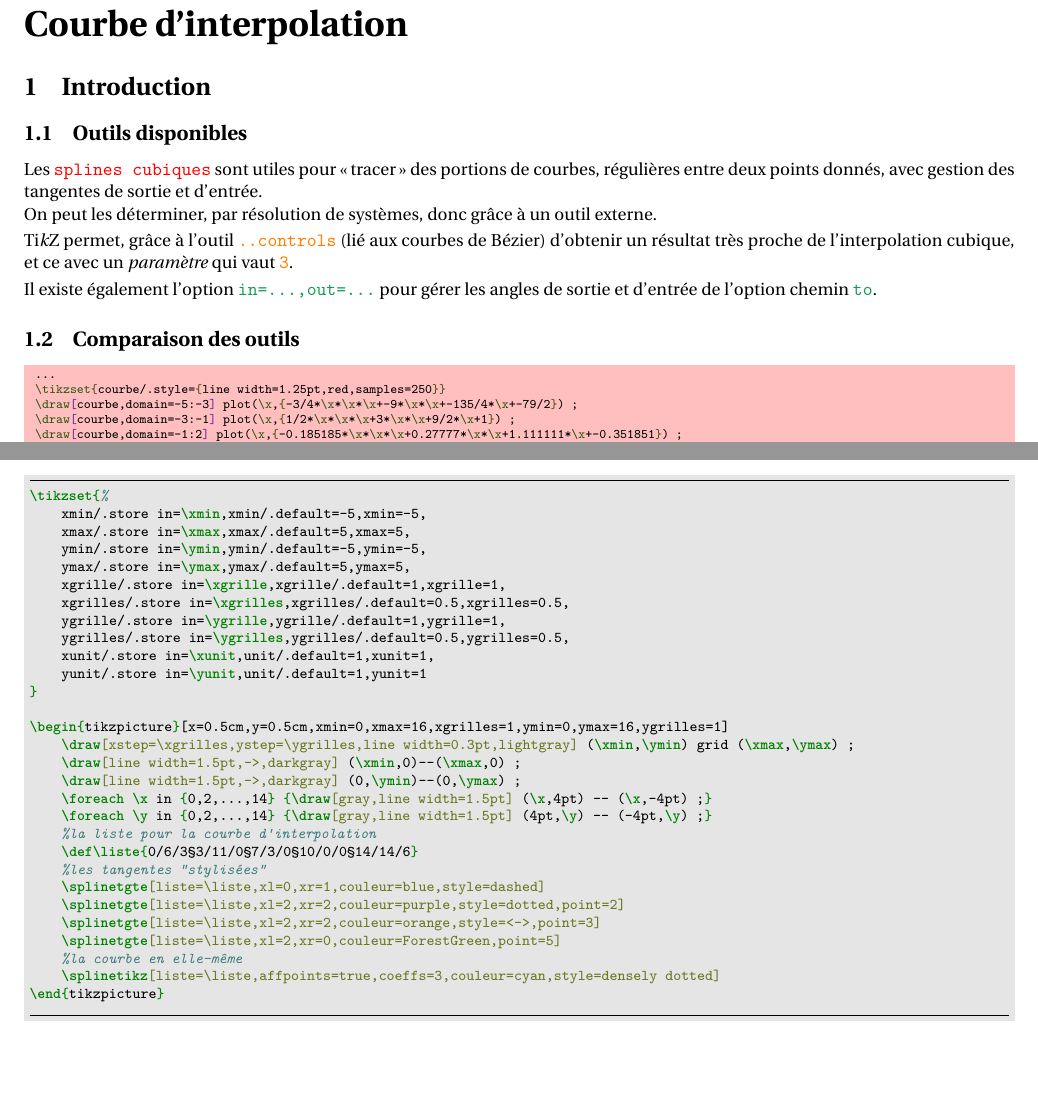
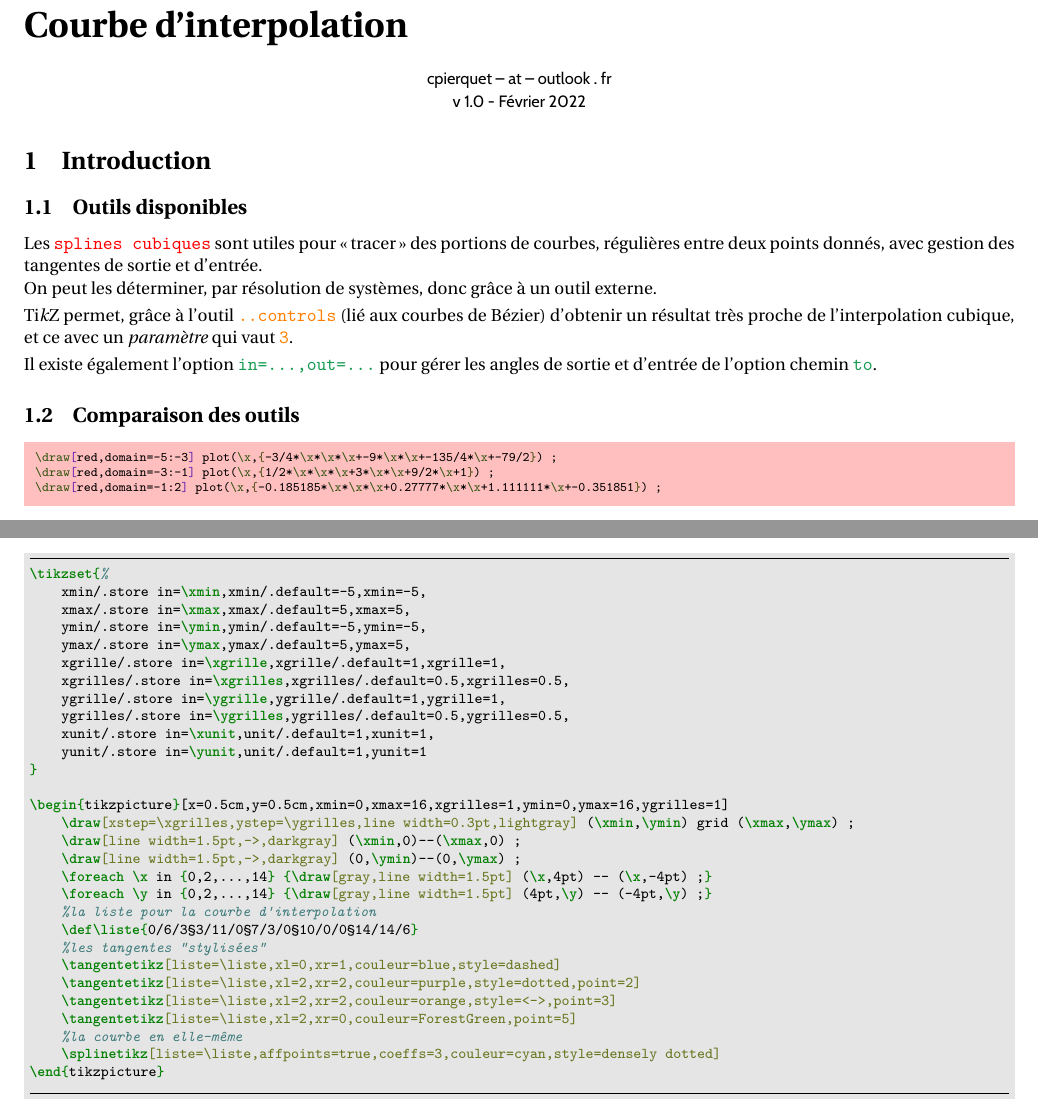
Before and after one commit to cpierquet/splinetikz, a LaTeX document (splinetikz-doc.tex): two parts of pages 1 and 6 of 8, joined at a grey line, cut so that both start at the same text, the shorter picture padded with empty space. The pictures show the PDF file splinetikz-doc.pdf that the author committed with the source.

Commit message:
Modif doc

```diff
--- a/splinetikz-doc.tex
+++ b/splinetikz-doc.tex
@@ -97,6 +97,12 @@
 
 \part*{Courbe d'interpolation}
 
+\begin{center}
+	\textsf{cpierquet -- at -- outlook . fr}
+
+	\textsf{v 1.0 - Février 2022}
+\end{center}
+
 \section{Introduction}
 
 \subsection{Outils disponibles}
@@ -117,12 +123,9 @@ Il existe également l'option \vverb|in=...,out=...| pour gérer les angles de s
 \subsection{Comparaison des outils}
 
 {\scriptsize \begin{codehigh}[language=latex/latex2,style/main=red!25,style/code=red!25]
-...
-\tikzset{courbe/.style={line width=1.25pt,red,samples=250}}
-\draw[courbe,domain=-5:-3] plot(\x,{-3/4*\x*\x*\x+-9*\x*\x+-135/4*\x+-79/2}) ;
-\draw[courbe,domain=-3:-1] plot(\x,{1/2*\x*\x*\x+3*\x*\x+9/2*\x+1}) ;
-\draw[courbe,domain=-1:2] plot(\x,{-0.185185*\x*\x*\x+0.27777*\x*\x+1.111111*\x+-0.351851}) ;
-...
+\draw[red,domain=-5:-3] plot(\x,{-3/4*\x*\x*\x+-9*\x*\x+-135/4*\x+-79/2}) ;
+\draw[red,domain=-3:-1] plot(\x,{1/2*\x*\x*\x+3*\x*\x+9/2*\x+1}) ;
+\draw[red,domain=-1:2] plot(\x,{-0.185185*\x*\x*\x+0.27777*\x*\x+1.111111*\x+-0.351851}) ;
 \end{codehigh}}
 
 \begin{center}
@@ -148,12 +151,9 @@ Il existe également l'option \vverb|in=...,out=...| pour gérer les angles de s
 \medskip
 
 {\scriptsize \begin{codehigh}[language=latex/latex2,style/main=orange!25,style/code=orange!25]
-...
-\tikzset{courbe/.style={line width=1.25pt,red,samples=250}}
 \draw[orange,line width=1.25pt] (-5,-2) ..controls +(0:0.67) and +(180:0.67).. (-3,1) ;
 \draw[orange,line width=1.25pt] (-3,1) ..controls +(0:0.67) and +(180:0.67).. (-1,-1) ;
 \draw[orange,line width=1.25pt] (-1,-1) ..controls +(0:1) and +(180:1).. (2,1.5) ;
-...
 \end{codehigh}}
 
 \begin{center}
@@ -179,12 +179,9 @@ Il existe également l'option \vverb|in=...,out=...| pour gérer les angles de s
 \medskip
 
 {\scriptsize \begin{codehigh}[language=latex,style/main=ForestGreen!25,style/code=ForestGreen!25]
-...
-\tikzset{courbe/.style={line width=1.25pt,red,samples=250}}
 \draw[ForestGreen,line width=1.25pt] (-5,-2) to[out=0,in=180] (-3,1) ;
 \draw[ForestGreen,line width=1.25pt] (-3,1) to[out=0,in=180] (-1,-1) ;
 \draw[ForestGreen,line width=1.25pt] (-1,-1) to[out=0,in=180] (2,1.5) ;
-...
 \end{codehigh}}
 
 \begin{center}
```
Also changed, not shown: splinetikz-doc.pdf, splinetikz-doc.tex (8 more changed lines).
